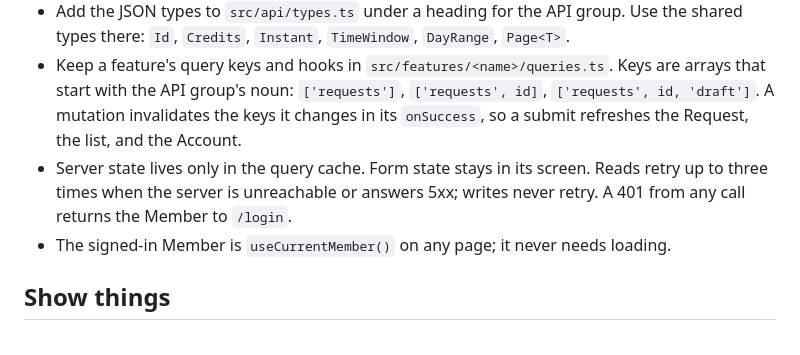
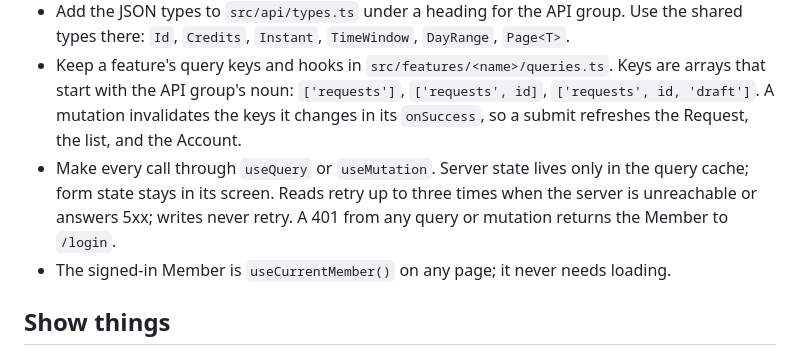
Before and after one commit to JaiNana123321/openbench, a Markdown page: web/README.md, the part around the change. GitHub-like rendering.

Commit message:
Say in the web README that calls go through queries and mutations
The redirect on 401 and the retry rules live in the query client, so a
bare api call in an event handler would miss them.

Co-authored-by: Yerassyl Shnazbaev <yerassyl.shnazbaev06@gmail.com>
Co-authored-by: Brian Lujan <brianlujan@outlook.com>
Co-authored-by: Fotih Turopov <fotihturopov@gmail.com>

```diff
--- a/web/README.md
+++ b/web/README.md
@@ -65,7 +65,7 @@ Imports go downward only: `features` may use `shell`, `auth`, `ui`, and `api`; `
 - Use `api.get/post/put/delete` from `src/api/client.ts`, never `fetch`. Paths are full (`/api/requests/42/submit`). The client sends the session cookie, copies the `XSRF-TOKEN` cookie into `X-XSRF-TOKEN` on every write, and throws an `ApiError` for any failed response: `status`, `code` (such as `INSUFFICIENT_BALANCE`), `title`, `detail` (show it as is), `errors` (per field, on 400), and `properties` (anything else, such as `earliestHour`). A server that cannot be reached gives status 0, code `NETWORK_ERROR`.
 - Add the JSON types to `src/api/types.ts` under a heading for the API group. Use the shared types there: `Id`, `Credits`, `Instant`, `TimeWindow`, `DayRange`, `Page<T>`.
 - Keep a feature's query keys and hooks in `src/features/<name>/queries.ts`. Keys are arrays that start with the API group's noun: `['requests']`, `['requests', id]`, `['requests', id, 'draft']`. A mutation invalidates the keys it changes in its `onSuccess`, so a submit refreshes the Request, the list, and the Account.
-- Server state lives only in the query cache. Form state stays in its screen. Reads retry up to three times when the server is unreachable or answers 5xx; writes never retry. A 401 from any call returns the Member to `/login`.
+- Make every call through `useQuery` or `useMutation`. Server state lives only in the query cache; form state stays in its screen. Reads retry up to three times when the server is unreachable or answers 5xx; writes never retry. A 401 from any query or mutation returns the Member to `/login`.
 - The signed-in Member is `useCurrentMember()` on any page; it never needs loading.
 
 ## Show things
```
